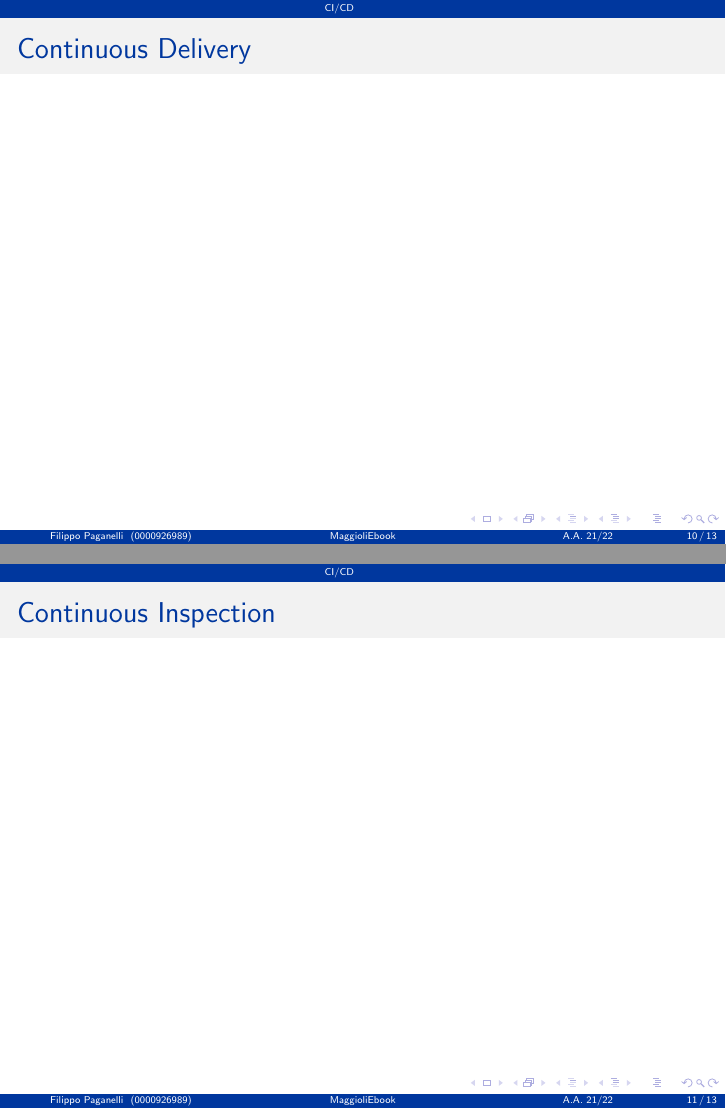
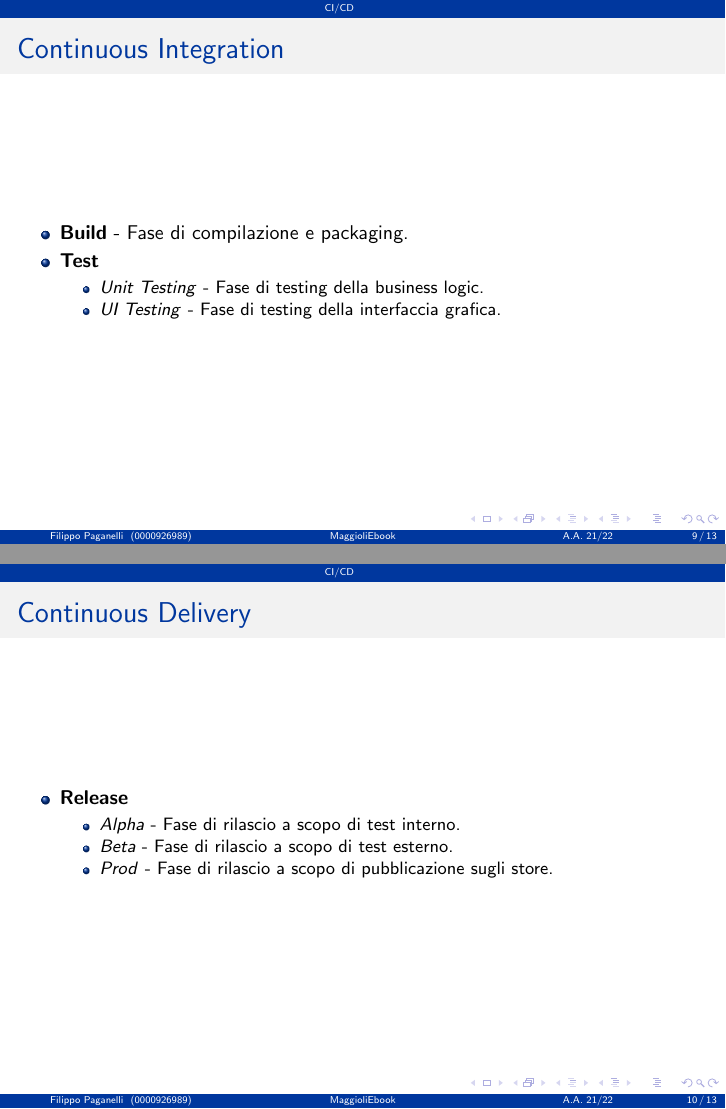
Before and after one commit to paganellif/lss-report2-paganelli-2122, LaTeX slides (main.tex, which reads sections/cicd.tex): pages 10 and 11 of 13 before the commit and pages 9 and 10 of 13 after it, joined at a grey line. Compiled offline with pdfLaTeX.

Commit message:
Updates from Overleaf

```diff
--- a/sections/cicd.tex
+++ b/sections/cicd.tex
@@ -63,11 +63,25 @@
     \end{frame}
 
     \begin{frame}{Continuous Integration}
-
+        \begin{itemize}
+            \item \textbf{Build} - Fase di compilazione e packaging.
+            \item \textbf{Test}
+            \begin{itemize}
+                \item \textit{Unit Testing} - Fase di testing della business logic.
+                \item \textit{UI Testing} - Fase di testing della interfaccia grafica.
+            \end{itemize}
+        \end{itemize}
     \end{frame}
 
     \begin{frame}{Continuous Delivery}
-
+        \begin{itemize}
+            \item \textbf{Release}
+            \begin{itemize}
+                \item \textit{Alpha} - Fase di rilascio a scopo di test interno.
+                \item \textit{Beta} - Fase di rilascio a scopo di test esterno.
+                \item \textit{Prod} - Fase di rilascio a scopo di pubblicazione sugli store.
+            \end{itemize}
+        \end{itemize}
     \end{frame}
 
     \begin{frame}{Continuous Inspection}
@@ -73,0 +93,2 @@
+                            \item \textit{Unit Testing} - Fase di testing della business logic.
+                            \item \textit{UI Testing} - Fase di testing della interfaccia grafica.
```
Also changed, not shown: img/tesi-2-Page-12.drawio.png, img/tesi-2-Page-19.drawio.png (added), sections/cicd.tex (21 more changed lines).
